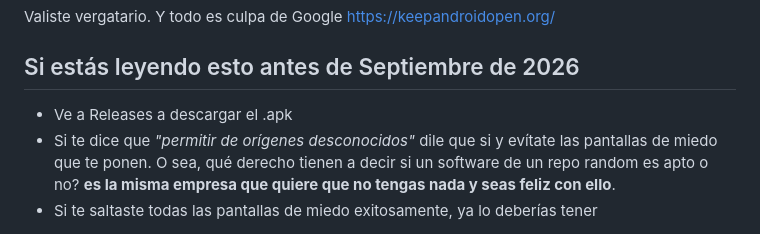
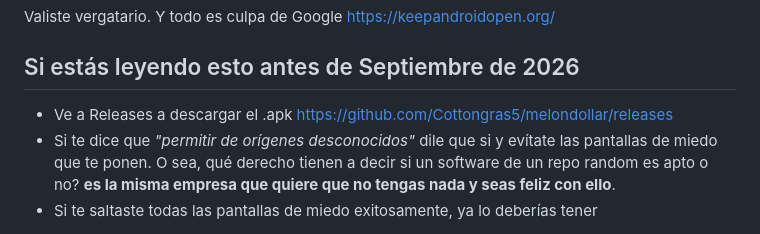
Before and after one commit to Cottongras5/melondollar, a Markdown page: README.md, the part around the change. Rendered like a GitHub page.

Commit message:
README.md pero con el link a las Releases

```diff
--- a/README.md
+++ b/README.md
@@ -30,7 +30,7 @@ Asumo yo que si llegaste al punto de encontrar este repositorio de Github ya deb
 Valiste vergatario. Y todo es culpa de Google https://keepandroidopen.org/
 
 ## Si estás leyendo esto antes de Septiembre de 2026
-- Ve a Releases a descargar el .apk
+- Ve a Releases a descargar el .apk https://github.com/Cottongras5/melondollar/releases
 - Si te dice que _"permitir de orígenes desconocidos"_ dile que si y evítate las pantallas de miedo que te ponen. O sea, qué derecho tienen a decir si un software de un repo random es apto o no? **es la misma empresa que quiere que no tengas nada y seas feliz con ello**.
 - Si te saltaste todas las pantallas de miedo exitosamente, ya lo deberías tener
 
```
